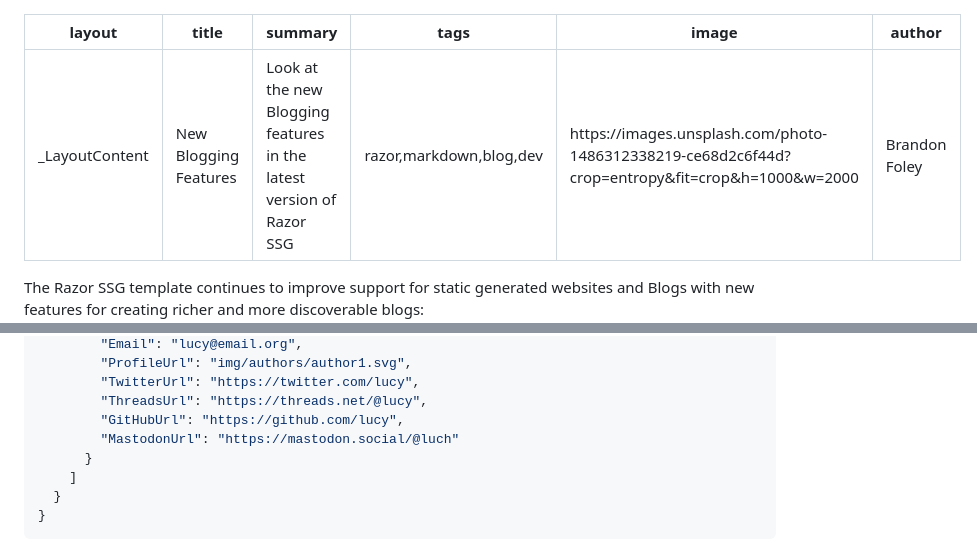
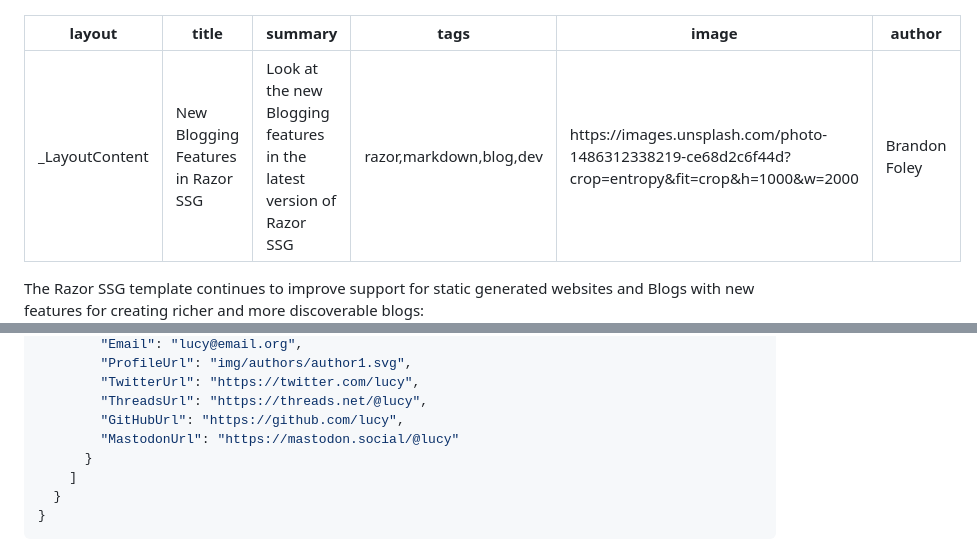
Before and after one commit to NetCoreTemplates/razor-ssg, a Markdown page: MyApp/_posts/2023-08-01_new-blog-features.md, 2 parts joined by grey strips. Rendered like a GitHub page.

```diff
--- a/MyApp/_posts/2023-08-01_new-blog-features.md
+++ b/MyApp/_posts/2023-08-01_new-blog-features.md
@@ -1,6 +1,6 @@
 ---
 layout: _LayoutContent
-title: New Blogging Features
+title: New Blogging Features in Razor SSG
 summary: Look at the new Blogging features in the latest version of Razor SSG
 tags: razor,markdown,blog,dev
 image: https://images.unsplash.com/photo-1486312338219-ce68d2c6f44d?crop=entropy&fit=crop&h=1000&w=2000
@@ -298,7 +298,7 @@ The social links for Blog Post Authors can now include [threads.net](https://thr
         "TwitterUrl": "https://twitter.com/lucy",
         "ThreadsUrl": "https://threads.net/@lucy",
         "GitHubUrl": "https://github.com/lucy",
-        "MastodonUrl": "https://mastodon.social/@luch"
+        "MastodonUrl": "https://mastodon.social/@lucy"
       }
     ]
   }
```
